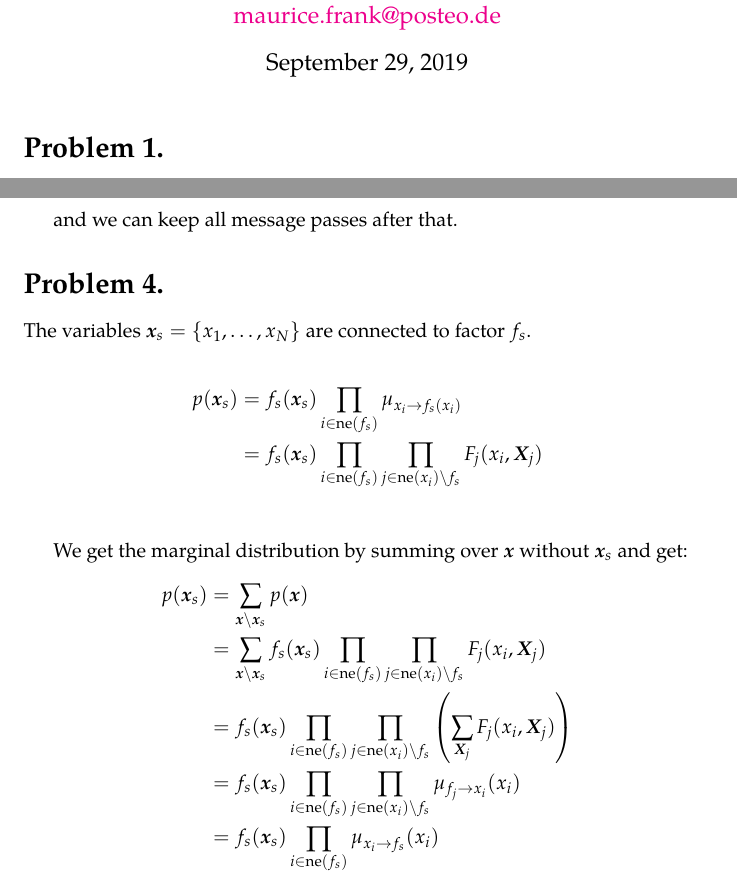
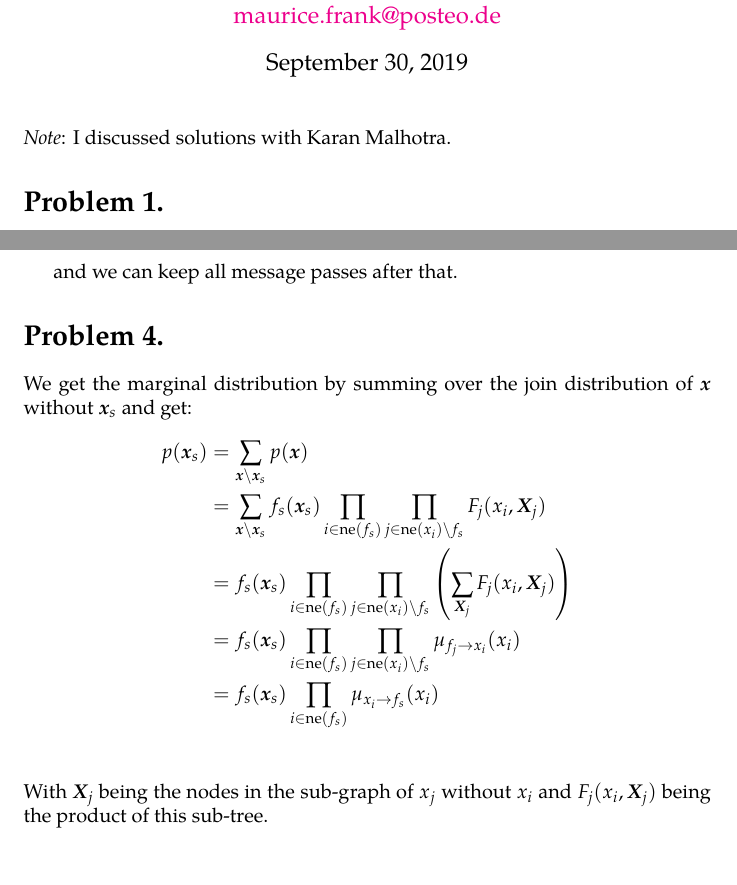
Before and after one commit to morris-frank/uva-machine-learning-2, a LaTeX problem sheet (homework/frank_homework_04.tex): two parts of pages 1 and 5 of 5, joined at a grey line, cut so that both start at the same text. The pictures show the PDF file homework/frank_homework_04.pdf that the author committed with the source.

Commit message:
Finished solution

```diff
--- a/homework/frank_homework_04.tex
+++ b/homework/frank_homework_04.tex
@@ -21,6 +21,9 @@
 
 \begin{document}
 \maketitle
+
+\noindent\I{Note}: I discussed solutions with Karan Malhotra.
+
 \section{}
 We have \(\B{X} = \{x_1, \…, x_N\}\) and \(\B{Z} = \{z_1, \…, z_N\}\).
 
@@ -168,15 +170,7 @@ Given that the last potential becomes:
 and we can keep all message passes after that.
 
 \section{}
-The variables \(\B{x}_s = \{x_1,\…,x_N\}\) are connected to factor \(f_s\).
-
-\begin{align*}
-  p(\B{x}_s)
-  &= f_s(\B{x}_s) \Π_{i\∈ \text{ne}(f_s)} \μ_{x_i \to f_s(x_i)}\\
-  &= f_s(\B{x}_s) \Π_{i\∈ \text{ne}(f_s)} \Π_{j\∈ \text{ne}(x_i)\setminus f_s} F_j(x_i, \B{X}_j)\\
-\end{align*}
-
-We get the marginal distribution by summing over \(\B{x}\) without \(\B{x}_s\) and get:
+We get the marginal distribution by summing over the join distribution of \(\B{x}\) without \(\B{x}_s\) and get:
 \begin{align*}
   p(\B{x}_s)
   &= \Σ_{\B{x}\setminus \B{x}_s} p(\B{x})\\
@@ -185,4 +179,5 @@ We get the marginal distribution by summing over \(\B{x}\) without \(\B{x}_s\) a
   &= f_s(\B{x}_s) \Π_{i\∈ \text{ne}(f_s)} \Π_{j\∈ \text{ne}(x_i)\setminus f_s} \μ_{f_j \to x_i}(x_i)\\
   &= f_s(\B{x}_s) \Π_{i\∈ \text{ne}(f_s)} \μ_{x_i \to f_s}(x_i)\\
 \end{align*}
+With \(\B{X}_j\) being the nodes in the sub-graph of \(x_j\) without \(x_i\) and \(F_j(x_i, \B{X}_j)\) being the product of this sub-tree.
 \end{document}
```
Also changed, not shown: homework/frank_homework_04.pdf, homework/hw5.pdf (added), homework/frank_homework_04.tex (5 more changed lines).
